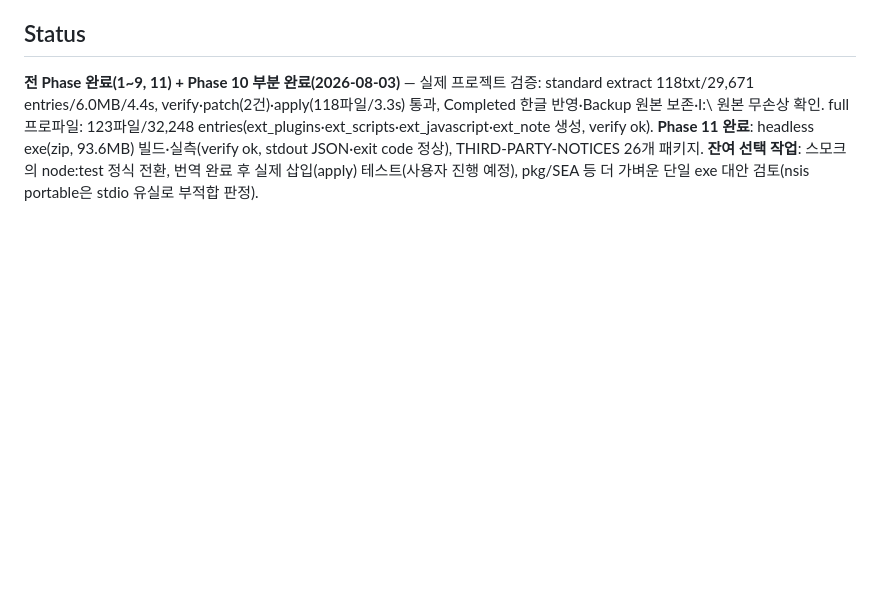
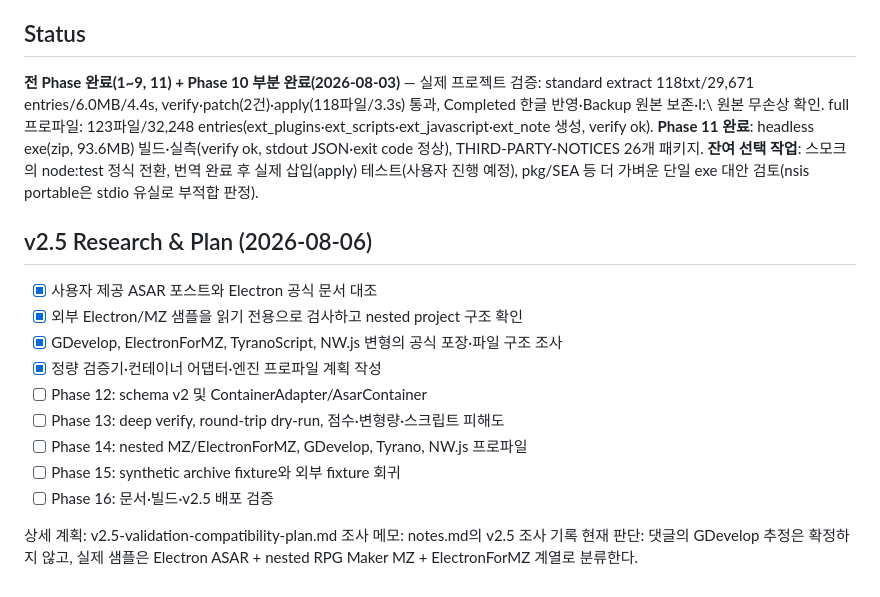
Before and after one commit to Chiriri722/Tsukuru-Agent, a Markdown page: task_plan.md, the part around the change. GitHub-like rendering; blank space fills up the shorter version.

```diff
--- a/task_plan.md
+++ b/task_plan.md
@@ -112,3 +112,20 @@ Electron GUI에 강결합된 Tsukuru Extractor 2.3.0의 추출·적용 로직을
 
 ## Status
 **전 Phase 완료(1~9, 11) + Phase 10 부분 완료(2026-08-03)** — 실제 프로젝트 검증: standard extract 118txt/29,671 entries/6.0MB/4.4s, verify·patch(2건)·apply(118파일/3.3s) 통과, Completed 한글 반영·Backup 원본 보존·I:\ 원본 무손상 확인. full 프로파일: 123파일/32,248 entries(ext_plugins·ext_scripts·ext_javascript·ext_note 생성, verify ok). **Phase 11 완료**: headless exe(zip, 93.6MB) 빌드·실측(verify ok, stdout JSON·exit code 정상), THIRD-PARTY-NOTICES 26개 패키지. **잔여 선택 작업**: 스모크의 node:test 정식 전환, 번역 완료 후 실제 삽입(apply) 테스트(사용자 진행 예정), pkg/SEA 등 더 가벼운 단일 exe 대안 검토(nsis portable은 stdio 유실로 부적합 판정).
+
+
+## v2.5 Research & Plan (2026-08-06)
+
+- [x] 사용자 제공 ASAR 포스트와 Electron 공식 문서 대조
+- [x] 외부 Electron/MZ 샘플을 읽기 전용으로 검사하고 nested project 구조 확인
+- [x] GDevelop, ElectronForMZ, TyranoScript, NW.js 변형의 공식 포장·파일 구조 조사
+- [x] 정량 검증기·컨테이너 어댑터·엔진 프로파일 계획 작성
+- [ ] Phase 12: schema v2 및 ContainerAdapter/AsarContainer
+- [ ] Phase 13: deep verify, round-trip dry-run, 점수·변형량·스크립트 피해도
+- [ ] Phase 14: nested MZ/ElectronForMZ, GDevelop, Tyrano, NW.js 프로파일
+- [ ] Phase 15: synthetic archive fixture와 외부 fixture 회귀
+- [ ] Phase 16: 문서·빌드·v2.5 배포 검증
+
+상세 계획: v2.5-validation-compatibility-plan.md
+조사 메모: notes.md의 v2.5 조사 기록
+현재 판단: 댓글의 GDevelop 추정은 확정하지 않고, 실제 샘플은 Electron ASAR + nested RPG Maker MZ + ElectronForMZ 계열로 분류한다.
```
Also changed, not shown: notes.md (+30 -0 lines), v2.5-validation-compatibility-plan.md (added, +458 -0 lines).
